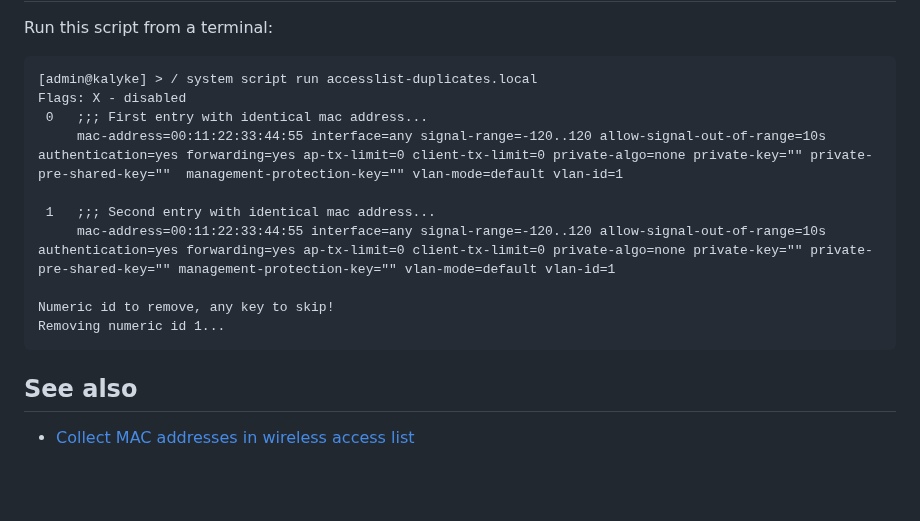
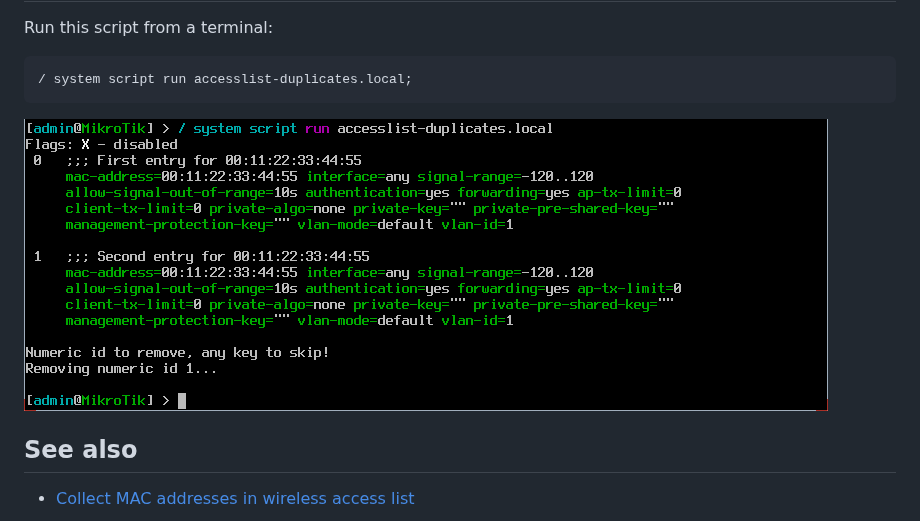
Before and after one commit to eworm-de/routeros-scripts, a Markdown page: doc/accesslist-duplicates.md, the part around the change. GitHub-like rendering; pictures changed too: doc/accesslist-duplicates.d/01-example.png (added); blank space fills up the shorter version.

Commit message:
doc/accesslist-duplicates: use real screenshot

```diff
--- a/doc/accesslist-duplicates.md
+++ b/doc/accesslist-duplicates.md
@@ -31,16 +31,9 @@ Usage and invocation
 
 Run this script from a terminal:
 
-    [admin@kalyke] > / system script run accesslist-duplicates.local
-    Flags: X - disabled
-     0   ;;; First entry with identical mac address...
-         mac-address=00:11:22:33:44:55 interface=any signal-range=-120..120 allow-signal-out-of-range=10s authentication=yes forwarding=yes ap-tx-limit=0 client-tx-limit=0 private-algo=none private-key="" private-pre-shared-key=""  management-protection-key="" vlan-mode=default vlan-id=1
+    / system script run accesslist-duplicates.local;
 
-     1   ;;; Second entry with identical mac address...
-         mac-address=00:11:22:33:44:55 interface=any signal-range=-120..120 allow-signal-out-of-range=10s authentication=yes forwarding=yes ap-tx-limit=0 client-tx-limit=0 private-algo=none private-key="" private-pre-shared-key="" management-protection-key="" vlan-mode=default vlan-id=1
-
-    Numeric id to remove, any key to skip!
-    Removing numeric id 1...
+![screenshot: example](accesslist-duplicates.d/01-example.png)
 
 See also
 --------
```
